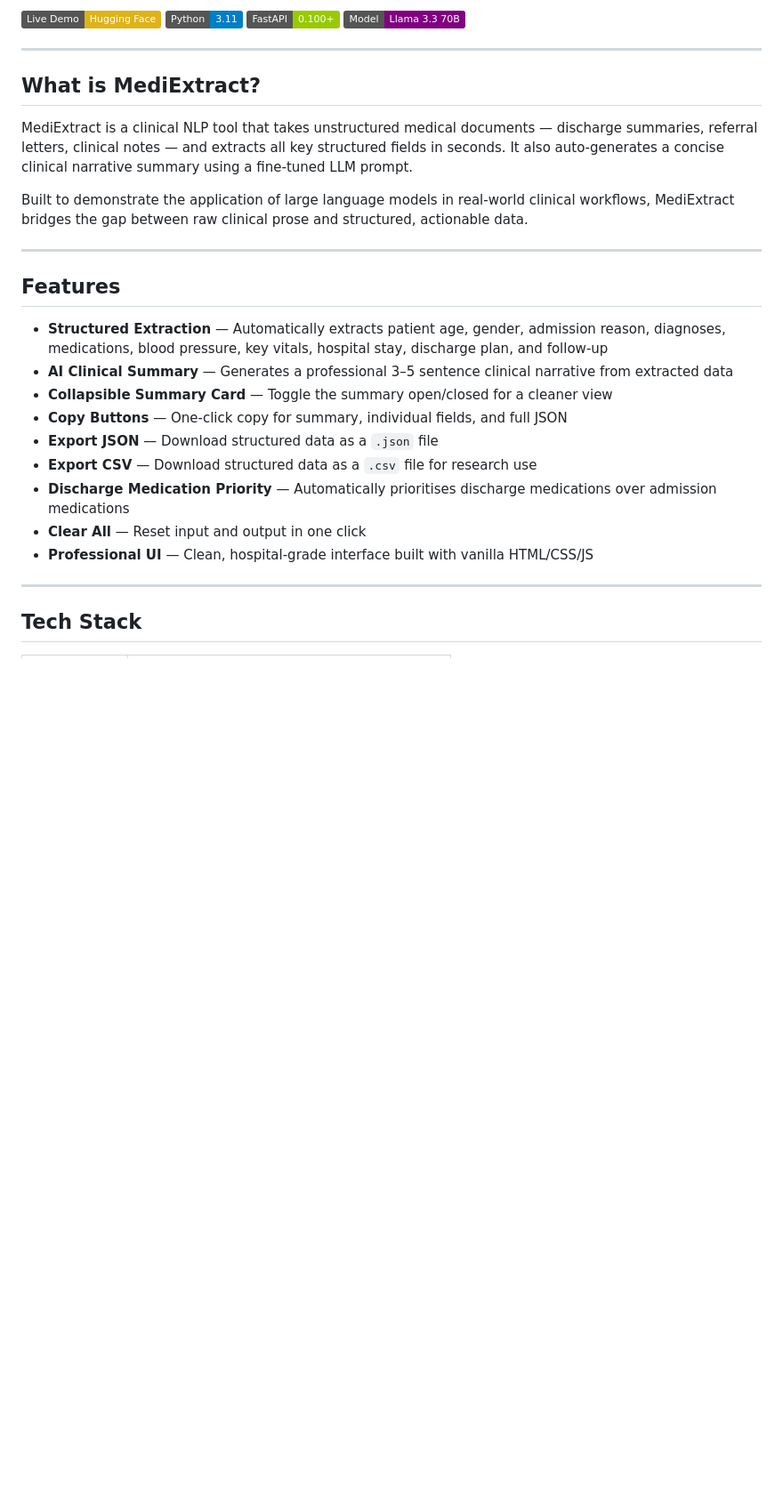
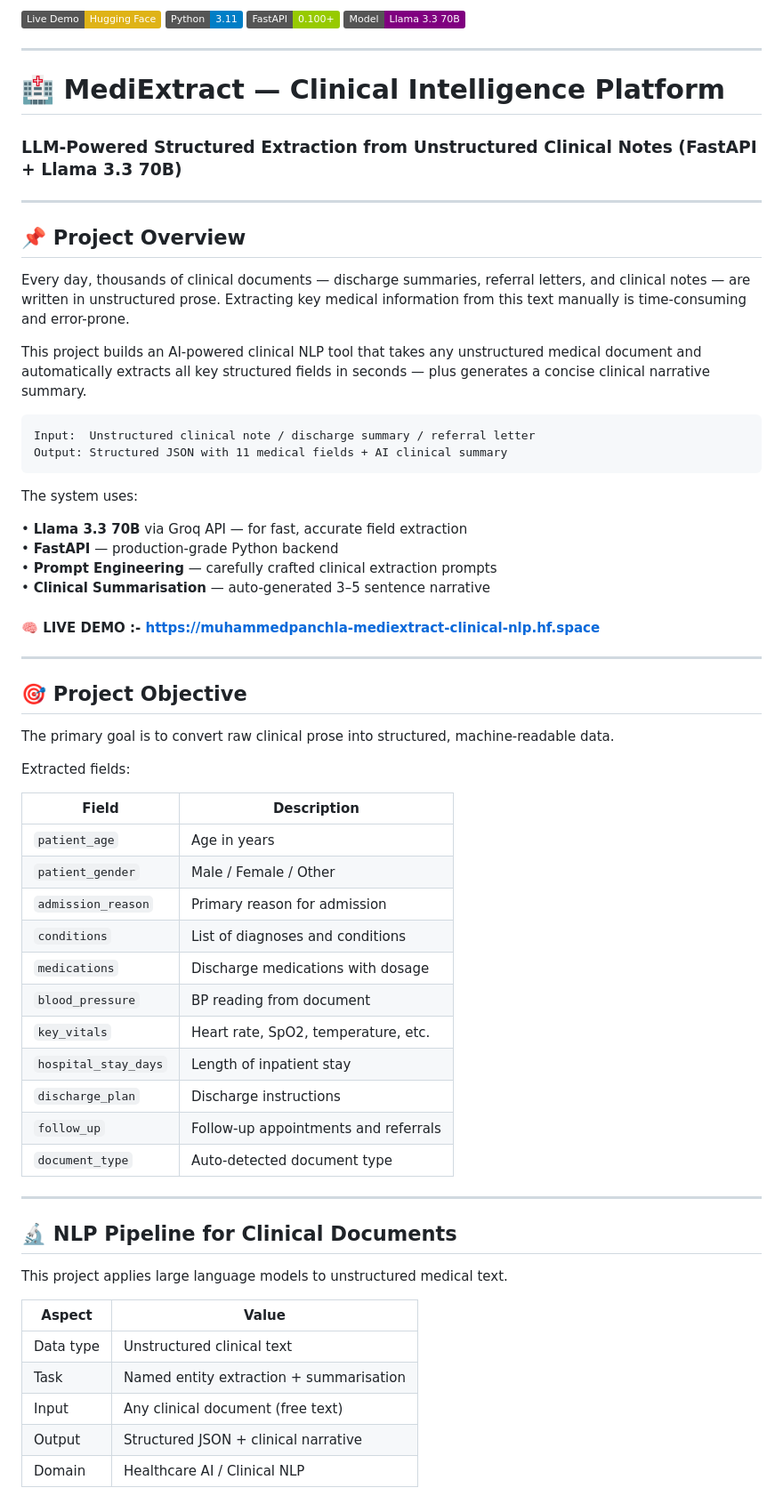
Before and after one commit to mohammedpanchla/mediextract-clinical-nlp, a Markdown page: README.md, the part around one of its changes. Shown at 89% size. Rendered like a GitHub page; badges without logos; blank space fills up the shorter version.

````diff
--- a/README.md
+++ b/README.md
@@ -9,26 +9,64 @@
 
 ---
 
-## What is MediExtract?
-
-MediExtract is a clinical NLP tool that takes unstructured medical documents — discharge summaries, referral letters, clinical notes — and extracts all key structured fields in seconds. It also auto-generates a concise clinical narrative summary using a fine-tuned LLM prompt.
-
-Built to demonstrate the application of large language models in real-world clinical workflows, MediExtract bridges the gap between raw clinical prose and structured, actionable data.
+# 🏥 MediExtract — Clinical Intelligence Platform
+### LLM-Powered Structured Extraction from Unstructured Clinical Notes (FastAPI + Llama 3.3 70B)
 
 ---
 
-## Features
+## 📌 Project Overview
 
-- **Structured Extraction** — Automatically extracts patient age, gender, admission reason, diagnoses, medications, blood pressure, key vitals, hospital stay, discharge plan, and follow-up
-- **AI Clinical Summary** — Generates a professional 3–5 sentence clinical narrative from extracted data
-- **Collapsible Summary Card** — Toggle the summary open/closed for a cleaner view
-- **Copy Buttons** — One-click copy for summary, individual fields, and full JSON
-- **Export JSON** — Download structured data as a `.json` file
-- **Export CSV** — Download structured data as a `.csv` file for research use
-- **Discharge Medication Priority** — Automatically prioritises discharge medications over admission medications
-- **Clear All** — Reset input and output in one click
-- **Professional UI** — Clean, hospital-grade interface built with vanilla HTML/CSS/JS
+Every day, thousands of clinical documents — discharge summaries, referral letters, and clinical notes — are written in unstructured prose. Extracting key medical information from this text manually is time-consuming and error-prone.
+
+This project builds an AI-powered clinical NLP tool that takes any unstructured medical document and automatically extracts all key structured fields in seconds — plus generates a concise clinical narrative summary.
+
+```
+Input:  Unstructured clinical note / discharge summary / referral letter
+Output: Structured JSON with 11 medical fields + AI clinical summary
+```
+
+The system uses:
+
+• **Llama 3.3 70B** via Groq API — for fast, accurate field extraction
+• **FastAPI** — production-grade Python backend
+• **Prompt Engineering** — carefully crafted clinical extraction prompts
+• **Clinical Summarisation** — auto-generated 3–5 sentence narrative
+
+#### 🧠 LIVE DEMO :- https://muhammedpanchla-mediextract-clinical-nlp.hf.space
 
 ---
 
-## Tech Stack
+## 🎯 Project Objective
+
+The primary goal is to convert raw clinical prose into structured, machine-readable data.
+
+Extracted fields:
+
+| Field | Description |
+|---|---|
+| `patient_age` | Age in years |
+| `patient_gender` | Male / Female / Other |
+| `admission_reason` | Primary reason for admission |
+| `conditions` | List of diagnoses and conditions |
+| `medications` | Discharge medications with dosage |
+| `blood_pressure` | BP reading from document |
+| `key_vitals` | Heart rate, SpO2, temperature, etc. |
+| `hospital_stay_days` | Length of inpatient stay |
+| `discharge_plan` | Discharge instructions |
+| `follow_up` | Follow-up appointments and referrals |
+| `document_type` | Auto-detected document type |
+
+---
+
+## 🔬 NLP Pipeline for Clinical Documents
+
+This project applies large language models to unstructured medical text.
+
+| Aspect | Value |
+|---|---|
+| Data type | Unstructured clinical text |
+| Task | Named entity extraction + summarisation |
+| Input | Any clinical document (free text) |
+| Output | Structured JSON + clinical narrative |
+| Domain | Healthcare AI / Clinical NLP |
+
````
Also changed, not shown: other parts of README.md (+254 -75 lines).
